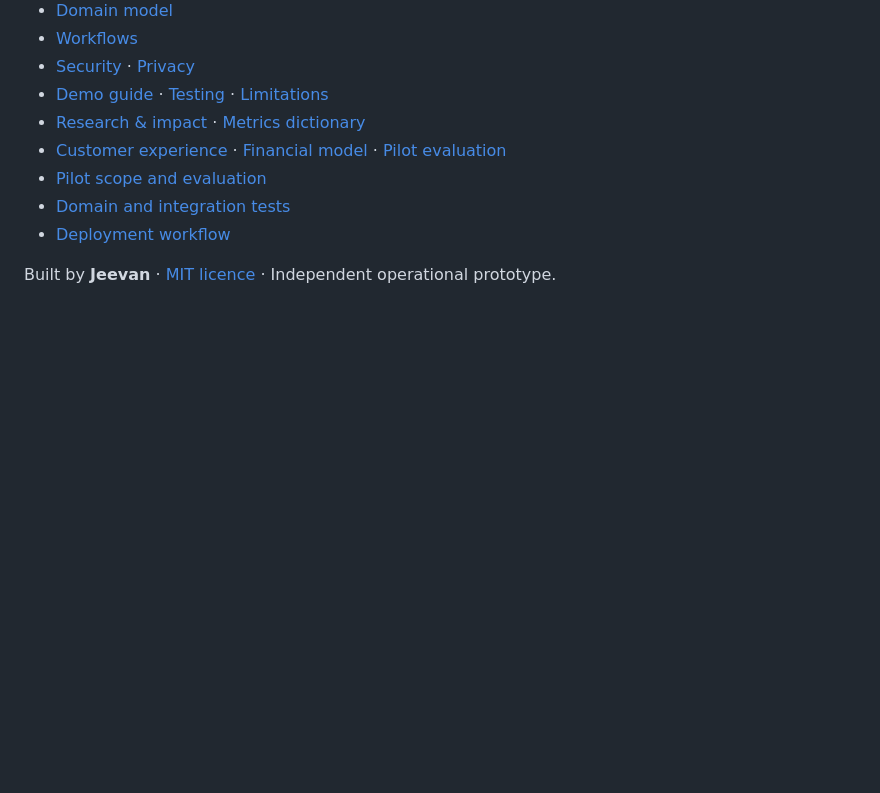
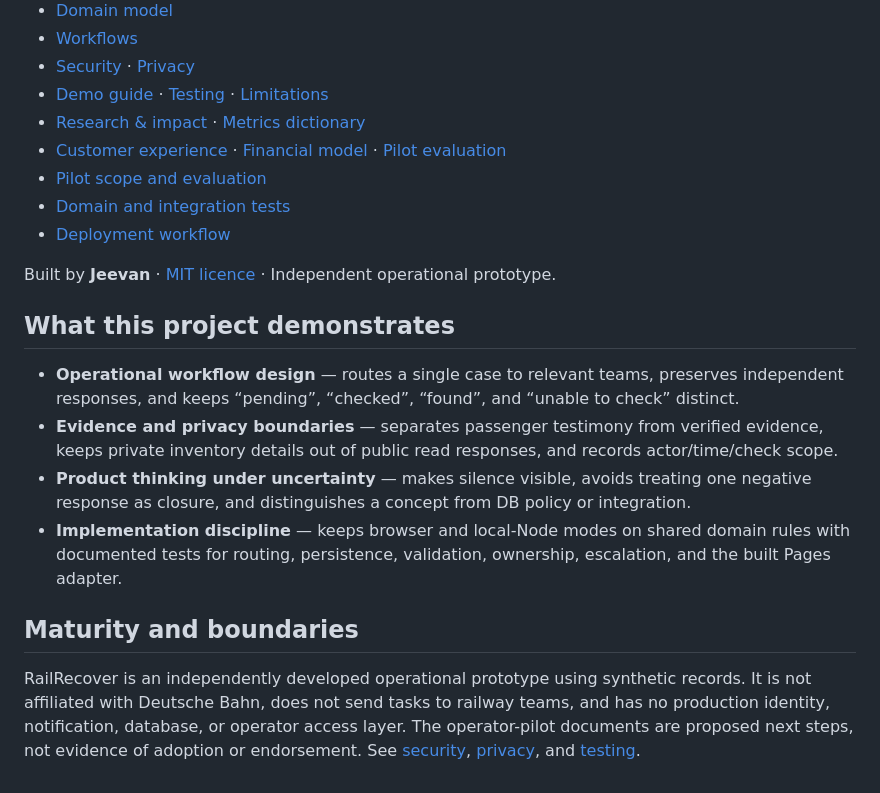
Before and after one commit to Jeevan-0508/DB-Rail-Recover, a Markdown page: README.md, the part around the change. GitHub-like rendering; blank space fills up the shorter version.

Commit message:
docs: add recruiter evidence and maturity boundaries

```diff
--- a/README.md
+++ b/README.md
@@ -175,3 +175,15 @@ Start with DB InfraGO lost-property operations and DB Fernverkehr as proposed st
 - [Deployment workflow](.github/workflows/pages.yml)
 
 Built by **Jeevan** · [MIT licence](LICENSE) · Independent operational prototype.
+
+
+## What this project demonstrates
+
+- **Operational workflow design** — routes a single case to relevant teams, preserves independent responses, and keeps “pending”, “checked”, “found”, and “unable to check” distinct.
+- **Evidence and privacy boundaries** — separates passenger testimony from verified evidence, keeps private inventory details out of public read responses, and records actor/time/check scope.
+- **Product thinking under uncertainty** — makes silence visible, avoids treating one negative response as closure, and distinguishes a concept from DB policy or integration.
+- **Implementation discipline** — keeps browser and local-Node modes on shared domain rules with documented tests for routing, persistence, validation, ownership, escalation, and the built Pages adapter.
+
+## Maturity and boundaries
+
+RailRecover is an independently developed operational prototype using synthetic records. It is not affiliated with Deutsche Bahn, does not send tasks to railway teams, and has no production identity, notification, database, or operator access layer. The operator-pilot documents are proposed next steps, not evidence of adoption or endorsement. See [security](docs/SECURITY.md), [privacy](docs/PRIVACY.md), and [testing](docs/TESTING.md).
```
